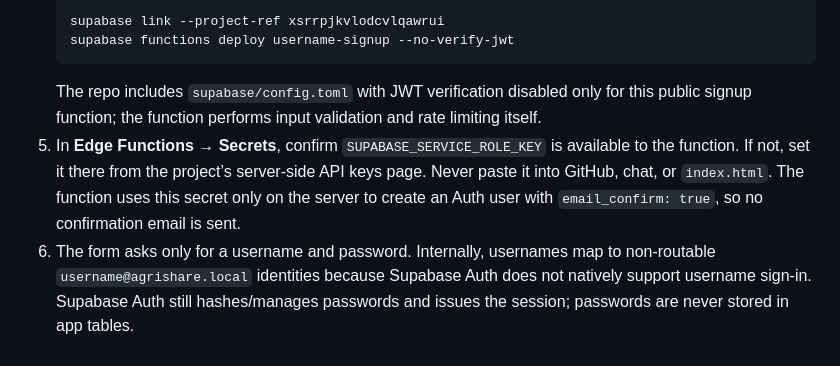
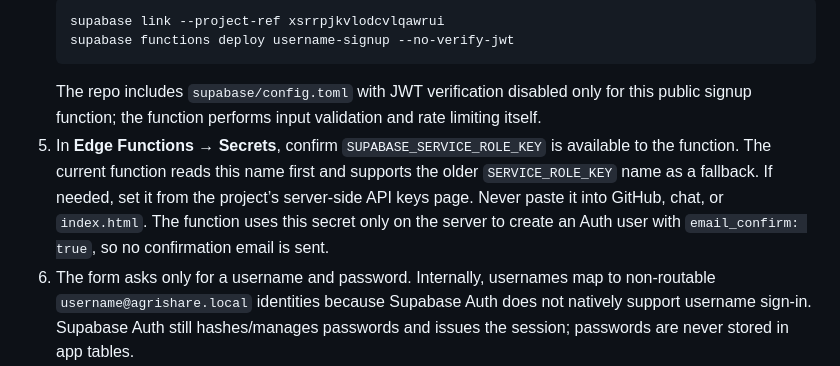
Before and after one commit to codex-inn/AgriShare, a Markdown page: supabase/SETUP.md, the part around the change. Drawn GitHub-style.

Commit message:
Document tightened AgriShare backend setup

````diff
--- a/supabase/SETUP.md
+++ b/supabase/SETUP.md
@@ -18,7 +18,7 @@ The AgriShare frontend contains a username + password interface (no email field)
    supabase functions deploy username-signup --no-verify-jwt
    ```
    The repo includes `supabase/config.toml` with JWT verification disabled only for this public signup function; the function performs input validation and rate limiting itself.
-5. In **Edge Functions → Secrets**, confirm `SUPABASE_SERVICE_ROLE_KEY` is available to the function. If not, set it there from the project’s server-side API keys page. Never paste it into GitHub, chat, or `index.html`. The function uses this secret only on the server to create an Auth user with `email_confirm: true`, so no confirmation email is sent.
+5. In **Edge Functions → Secrets**, confirm `SUPABASE_SERVICE_ROLE_KEY` is available to the function. The current function reads this name first and supports the older `SERVICE_ROLE_KEY` name as a fallback. If needed, set it from the project’s server-side API keys page. Never paste it into GitHub, chat, or `index.html`. The function uses this secret only on the server to create an Auth user with `email_confirm: true`, so no confirmation email is sent.
 6. The form asks only for a username and password. Internally, usernames map to non-routable `username@agrishare.local` identities because Supabase Auth does not natively support username sign-in. Supabase Auth still hashes/manages passwords and issues the session; passwords are never stored in app tables.
 7. Username accounts cannot receive password-reset emails. Existing username accounts created earlier through the old email-signup path may remain unconfirmed; do not delete accounts with real data. Check **Authentication → Users** first. If a test username is already registered but unconfirmed, use a new username until you decide how to handle that test account.
 
````
